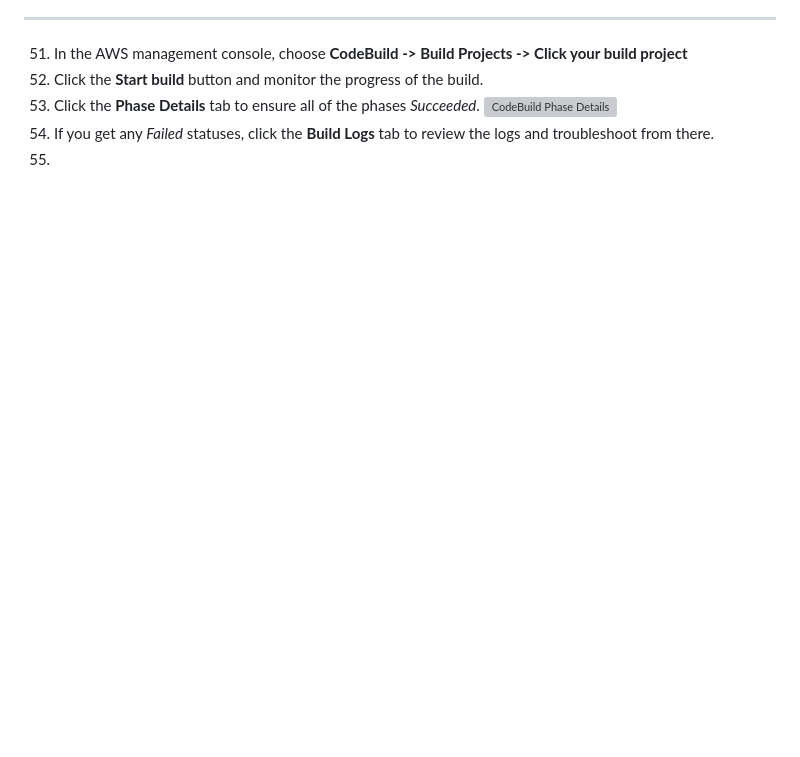
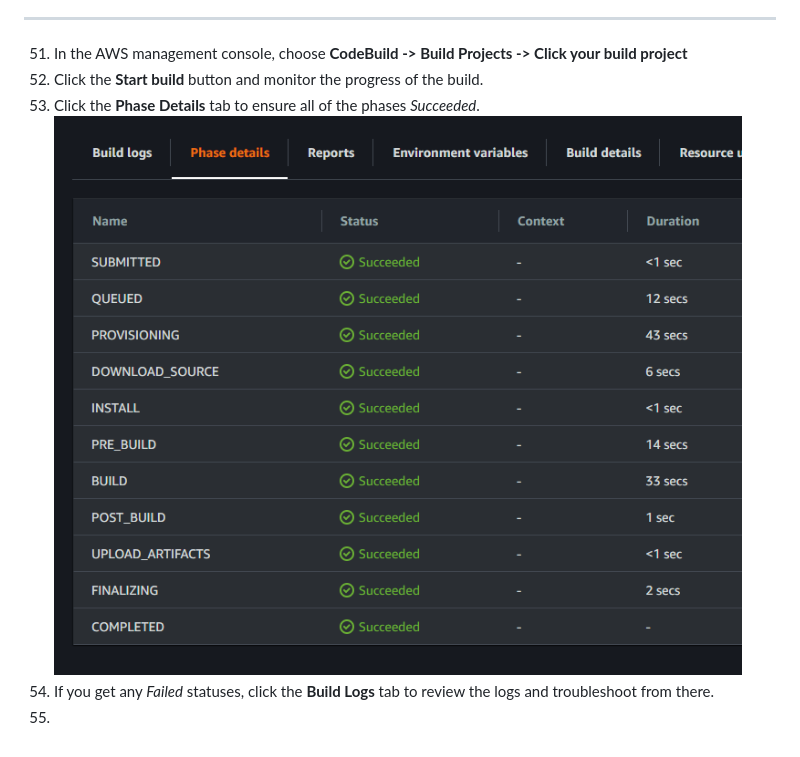
Before and after one commit to jonjay80/skillstorm-codebuild-ECS, a Markdown page: README.md, the part around the change. GitHub-like rendering; blank space fills up the shorter version; grey boxes are pictures that could not be loaded.

```diff
--- a/README.md
+++ b/README.md
@@ -70,6 +70,6 @@ git push -u origin main
 51) In the AWS management console, choose **CodeBuild -> Build Projects -> Click your build project**
 52) Click the **Start build** button and monitor the progress of the build.
 53) Click the **Phase Details** tab to ensure all of the phases *Succeeded*.
-![CodeBuild Phase Details](https://https://github.com/jonjay80/skillstorm-codebuild-ECS/images/CodeBuildPhaseDetails.png)
+![CodeBuild Phase Details](https://github.com/jonjay80/skillstorm-codebuild-ECS/blob/main/images/CodeBuildPhaseDetailsCapture.PNG)
 54) If you get any *Failed* statuses, click the **Build Logs** tab to review the logs and troubleshoot from there.
 55)
```
